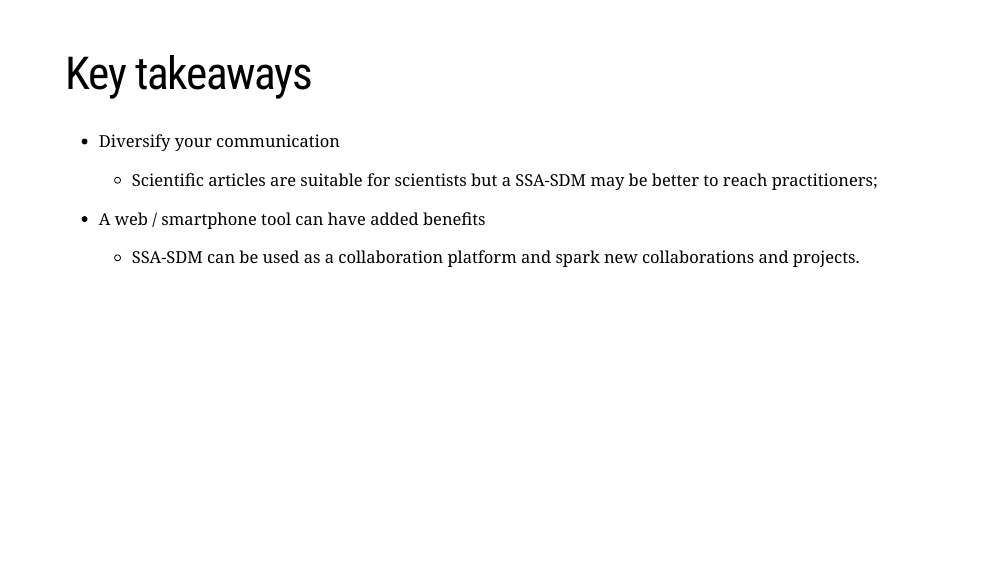
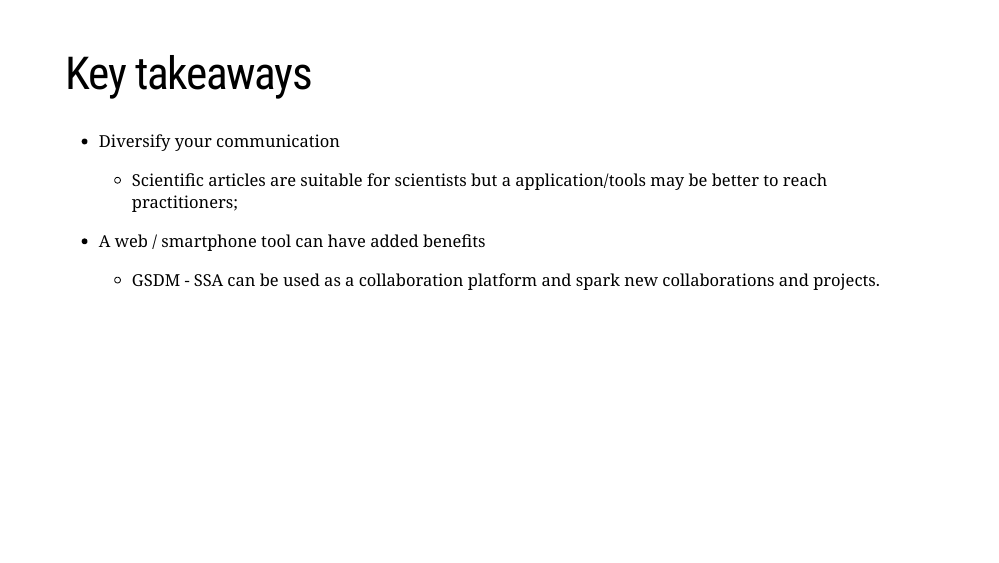
Before and after one commit to jyumbya/gsdm-ssa-africagis2019, an R Markdown document (index.Rmd): page 11 of 15. The pictures show the slides in the output file index.html that the author committed with the source; the slides are laid out offline by our stand-in for remark.js, each with all of its steps uncovered, in fonts that may differ from those the slides ask for, and without slide numbers, shadows or browser add-ons; a font, style sheet, LaTeX package, included part or bibliography that could not be used is replaced or left out.

```diff
--- a/index.Rmd
+++ b/index.Rmd
@@ -217,13 +217,13 @@
 
 - Diversify your communication
 
-  - Scientific articles are suitable for scientists but a SSA-SDM may be better to reach practitioners;
+  - Scientific articles are suitable for scientists but a application/tools may be better to reach practitioners;
 
 --
 
 - A web / smartphone tool can have added benefits
 
-  - SSA-SDM can be used as a collaboration platform and spark new collaborations and projects.
+  - GSDM - SSA can be used as a collaboration platform and spark new collaborations and projects.
 
 ---
 
```
Also changed, not shown: index.html, 1 other file.
